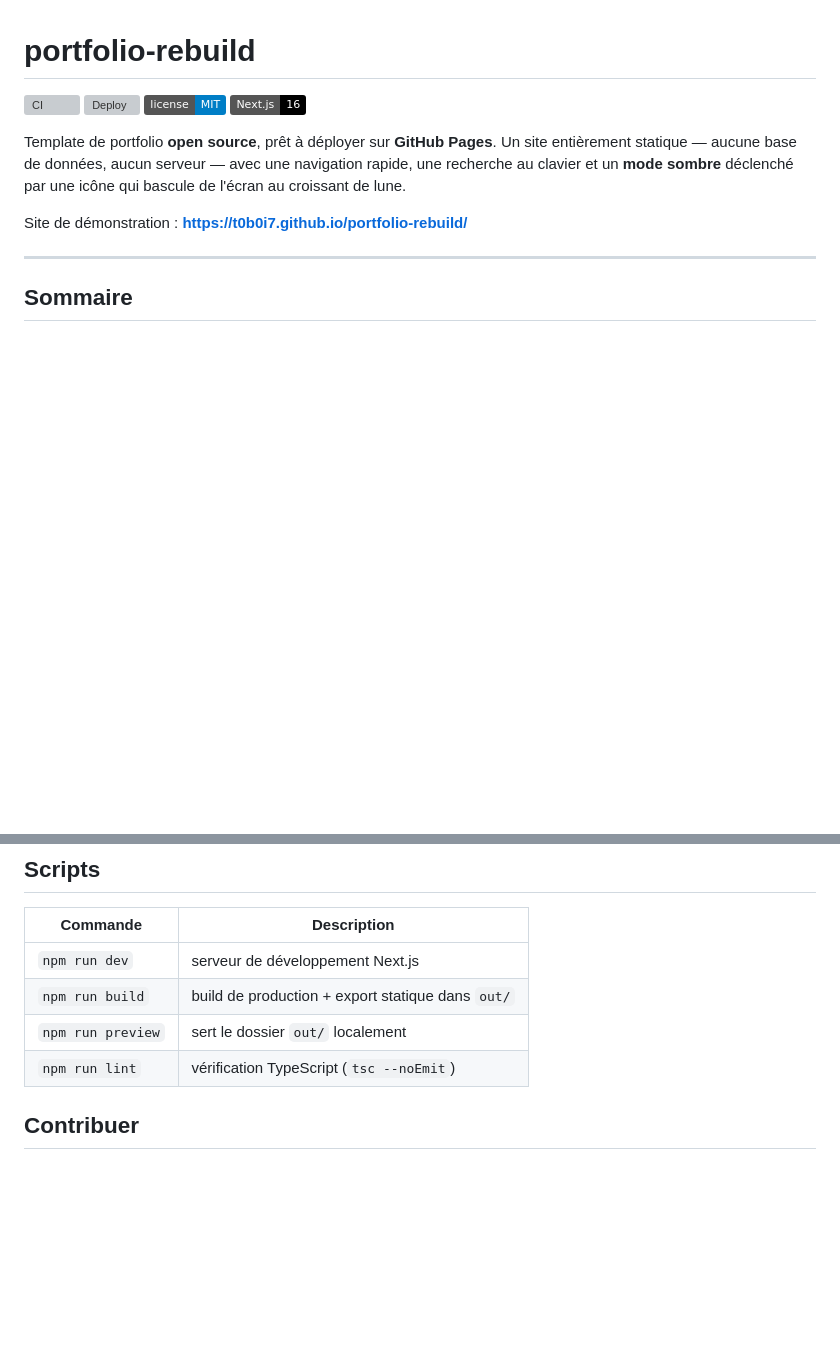
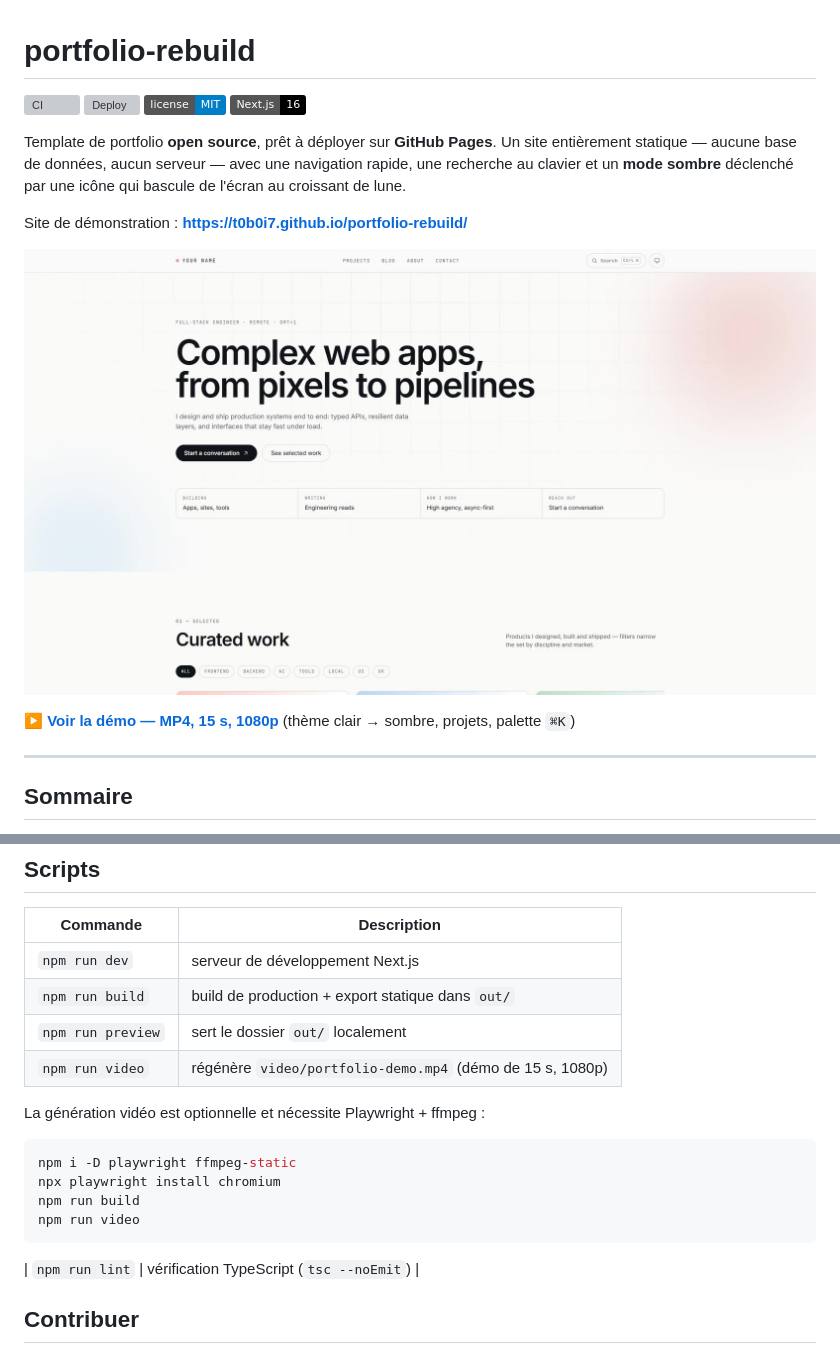
Before and after one commit to T0b0i7/portfolio-rebuild, a Markdown page: README.md, 2 parts joined by grey strips. Rendered like a GitHub page; pictures changed too: video/poster.jpg (added); badges without logos; blank space fills up the shorter version; grey boxes are pictures that could not be loaded.

Commit message:
docs: add 15s 1080p demo video and recording script

````diff
--- a/README.md
+++ b/README.md
@@ -10,6 +10,10 @@ statique — aucune base de données, aucun serveur — avec une navigation rapi
 clavier et un **mode sombre** déclenché par une icône qui bascule de l'écran au croissant de lune.
 
 Site de démonstration : **https://t0b0i7.github.io/portfolio-rebuild/**
+
+[![Aperçu de la démo](video/poster.jpg)](video/portfolio-demo.mp4)
+
+▶ **[Voir la démo — MP4, 15 s, 1080p](video/portfolio-demo.mp4)** (thème clair → sombre, projets, palette `⌘K`)
 
 ---
 
@@ -256,6 +260,16 @@ Un pull request cassé bloque donc le merge ; un push sur `master` déploie auto
 | `npm run dev` | serveur de développement Next.js |
 | `npm run build` | build de production + export statique dans `out/` |
 | `npm run preview` | sert le dossier `out/` localement |
+| `npm run video` | régénère `video/portfolio-demo.mp4` (démo de 15 s, 1080p) |
+
+La génération vidéo est optionnelle et nécessite Playwright + ffmpeg :
+
+```bash
+npm i -D playwright ffmpeg-static
+npx playwright install chromium
+npm run build
+npm run video
+```
 | `npm run lint` | vérification TypeScript (`tsc --noEmit`) |
 
 ## Contribuer
````
Also changed, not shown: 4 other files.
